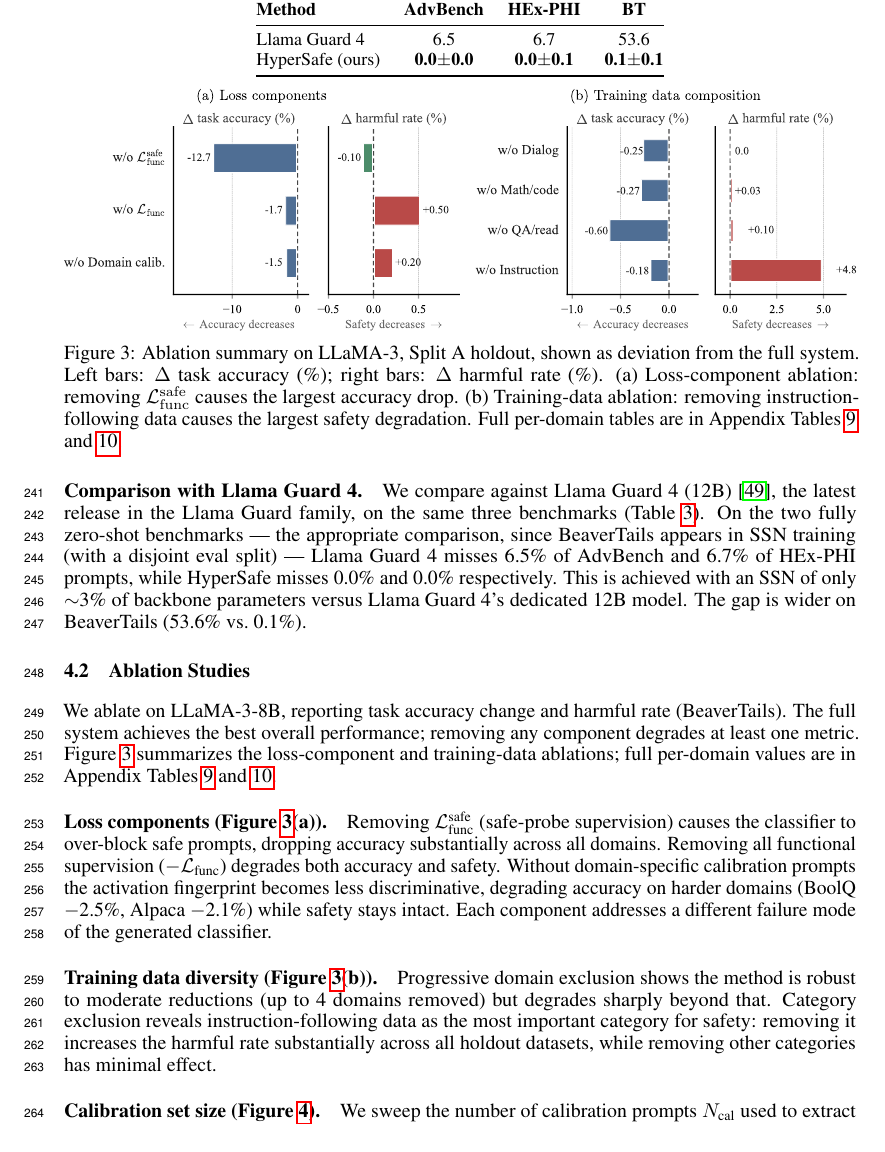
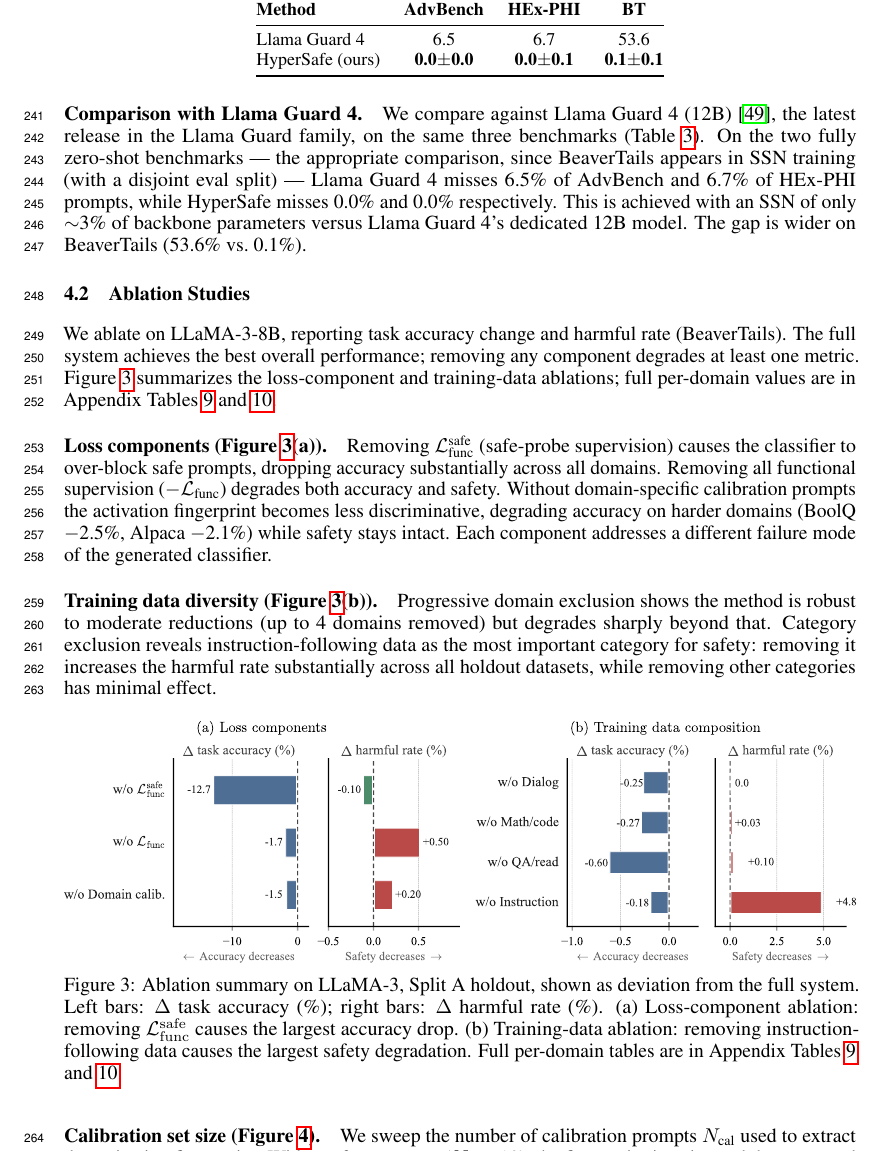
Before and after one commit to nokronim/Remedy-your-damaged-safety-alignment-at-only-inference-cost, a LaTeX paper (neurips_2026.tex, which reads sec/4_experiments.tex): part of page 8 of 25 before the commit and part of page 8 of 24 after it, cut so that both start at the same text. Compiled offline with pdfLaTeX.

Commit message:
Pin Figure 3 in section 4.2 with [H]; drop \clearpage before conclusion
Two coupled changes:
- Figure 3 (ablation_summary) was floating to the top of page 8
  alongside Tables 2 and 3, away from the section 4.2 discussion
  paragraphs that reference it. Switched to [H] so it renders
  exactly where coded -- right after the "Training data diversity"
  paragraph -- placing it visually inside the Ablation Studies
  section.
- The \clearpage that previously forced section 5 onto its own page
  is now unnecessary: Figure 4 + remaining section 4 paragraphs +
  section 5 Conclusion + References all fit on page 9.

Final layout:
  Page 8: Tables 2-3 -> 4.1 paragraph -> 4.2 ablations + Figure 3
  Page 9: Figure 4 -> remaining 4.4 paragraphs -> 5 Conclusion -> Refs

Page count: 25 -> 24.

Co-Authored-By: Claude Opus 4.7 (1M context) <noreply@anthropic.com>

```diff
--- a/sec/4_experiments.tex
+++ b/sec/4_experiments.tex
@@ -46,7 +46,7 @@ Removing $\mathcal{L}_\text{func}^\text{safe}$ (safe-probe supervision) causes t
 \paragraph{Training data diversity (Figure~\ref{fig:ablation_summary}(b)).}
 Progressive domain exclusion shows the method is robust to moderate reductions (up to 4 domains removed) but degrades sharply beyond that. Category exclusion reveals instruction-following data as the most important category for safety: removing it increases the harmful rate substantially across all holdout datasets, while removing other categories has minimal effect.
 
-\begin{figure}[!t]
+\begin{figure}[H]
 	\centering
 	\includegraphics[width=\linewidth]{figures/ablation_summary.pdf}
 	\caption{Ablation summary on LLaMA-3, Split A holdout, shown as deviation from the full system. Left bars: $\Delta$ task accuracy (\%); right bars: $\Delta$ harmful rate (\%). (a)~Loss-component ablation: removing $\mathcal{L}_{\mathrm{func}}^{\mathrm{safe}}$ causes the largest accuracy drop. (b)~Training-data ablation: removing instruction-following data causes the largest safety degradation. Full per-domain tables are in Appendix Tables~\ref{tab:ablation_loss} and~\ref{tab:ablation_data}.}
```
Also changed, not shown: sec/4_experiments.tex (1 more changed lines).
